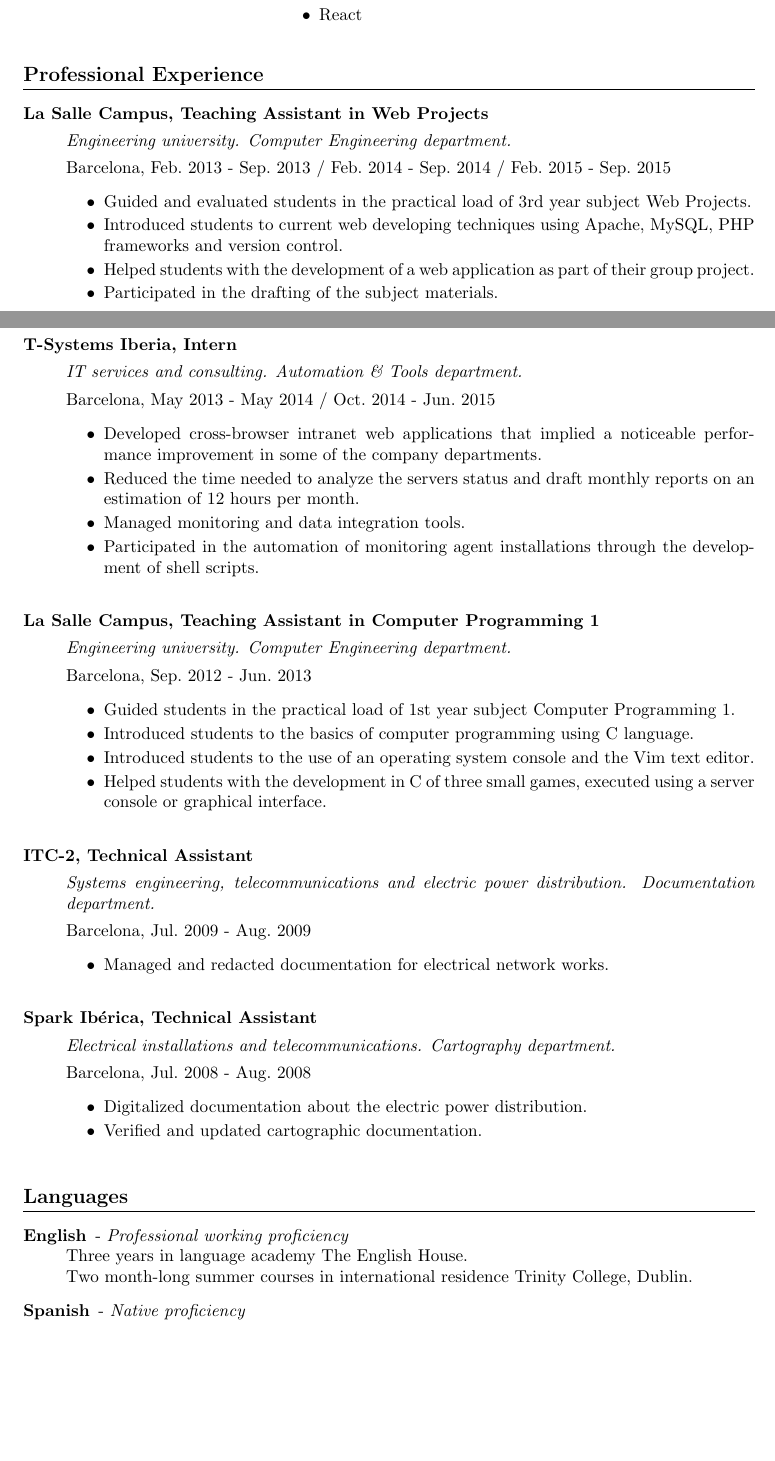
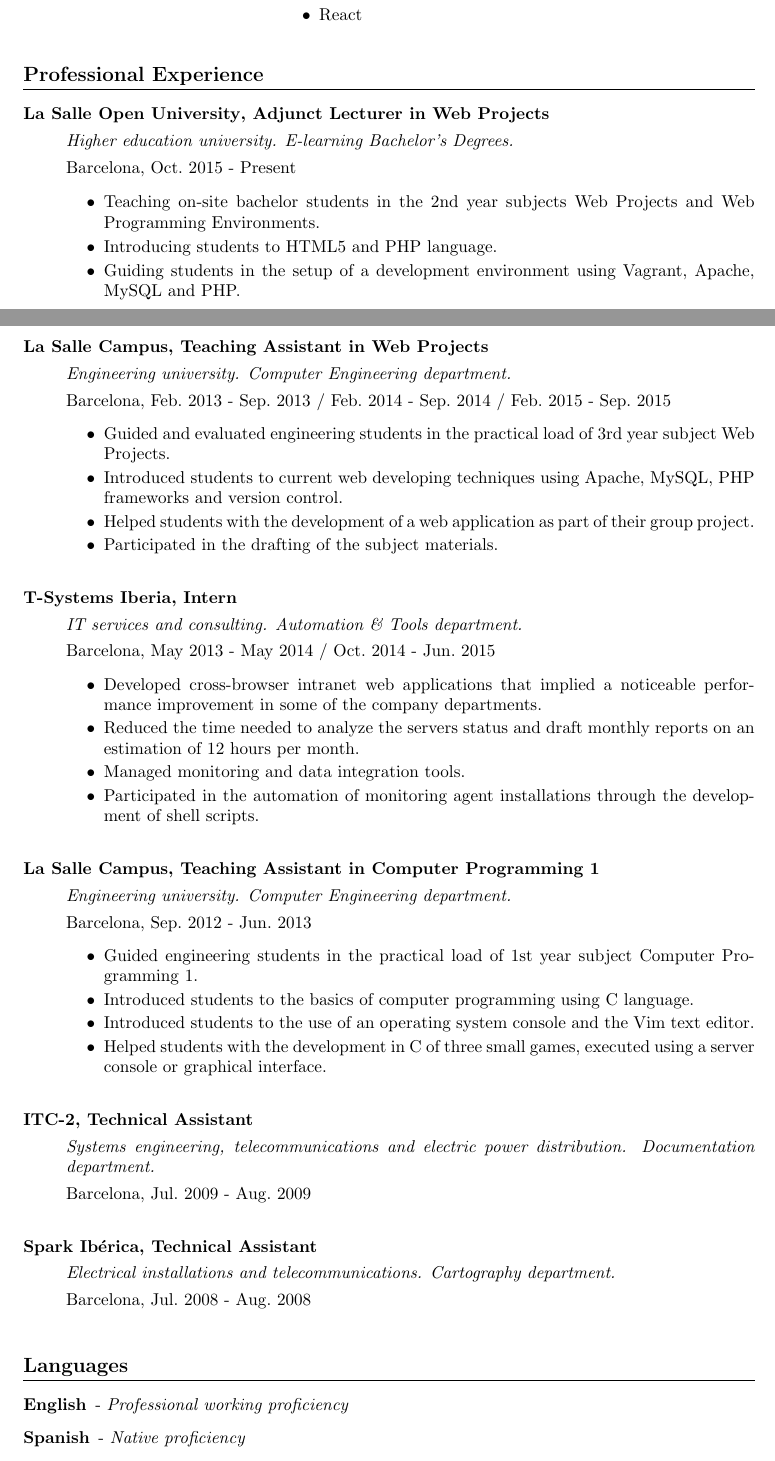
Before and after one commit to albhilazo/CV, a LaTeX CV (CV.tex, which reads sections/experience.tex, sections/languages.tex): two parts of pages 1 and 2 of 2, joined at a grey line, cut so that both start at the same text, the shorter picture padded with empty space. Compiled offline with pdfLaTeX.

Commit message:
New experience entry

```diff
--- a/sections/experience.tex
+++ b/sections/experience.tex
@@ -1,4 +1,15 @@
 \begin{description}[itemsep=15pt]
+
+    \item[\href{http://www.uols.org}{La Salle Open University}, Adjunct Lecturer in Web Projects] \hfill
+
+        \emph{Higher education university. E-learning Bachelor's Degrees.}
+
+        Barcelona, Oct.\ 2015 - Present
+        \begin{itemize}[itemsep=0pt]
+            \item Teaching on-site bachelor students in the 2nd year subjects Web Projects and Web Programming Environments.
+            \item Introducing students to HTML5 and PHP language.
+            \item Guiding students in the setup of a development environment using Vagrant, Apache, MySQL and PHP.
+        \end{itemize}
 
     \item[\href{http://www.salleurl.edu}{La Salle Campus}, Teaching Assistant in Web Projects] \hfill % \\ noenter
 
@@ -6,7 +17,7 @@
 
         Barcelona, Feb.\ 2013 - Sep.\ 2013 / Feb.\ 2014 - Sep.\ 2014 / Feb.\ 2015 - Sep.\ 2015
         \begin{itemize}[itemsep=0pt]
-            \item Guided and evaluated students in the practical load of 3rd year subject Web Projects.
+            \item Guided and evaluated engineering students in the practical load of 3rd year subject Web Projects.
             \item Introduced students to current web developing techniques using Apache, MySQL, PHP frameworks and version control.
             \item Helped students with the development of a web application as part of their group project.
             \item Participated in the drafting of the subject materials.
@@ -30,7 +41,7 @@
 
         Barcelona, Sep.\ 2012 - Jun.\ 2013
         \begin{itemize}[itemsep=0pt]
-            \item Guided students in the practical load of 1st year subject Computer Programming 1.
+            \item Guided engineering students in the practical load of 1st year subject Computer Programming 1.
             \item Introduced students to the basics of computer programming using C language.
             \item Introduced students to the use of an operating system console and the Vim text editor.
             \item Helped students with the development in C of three small games, executed using a server console or graphical interface.
@@ -41,18 +52,18 @@
         \emph{Systems engineering, telecommunications and electric power distribution. Documentation department.}
 
         Barcelona, Jul.\ 2009 - Aug.\ 2009
-        \begin{itemize}[itemsep=0pt]
-            \item Managed and redacted documentation for electrical network works.
-        \end{itemize}
+%        \begin{itemize}[itemsep=0pt]
+%            \item Managed and redacted documentation for electrical network works.
+%        \end{itemize}
 
     \item[\href{http://sparkiberica.com}{Spark Ibérica}, Technical Assistant] \hfill
 
         \emph{Electrical installations and telecommunications. Cartography department.}
 
         Barcelona, Jul.\ 2008 - Aug.\ 2008
-        \begin{itemize}[itemsep=0pt]
-            \item Digitalized documentation about the electric power distribution.
-            \item Verified and updated cartographic documentation.
-        \end{itemize}
+%        \begin{itemize}[itemsep=0pt]
+%            \item Digitalized documentation about the electric power distribution.
+%            \item Verified and updated cartographic documentation.
+%        \end{itemize}
 
 \end{description}
--- a/sections/languages.tex
+++ b/sections/languages.tex
@@ -1,8 +1,8 @@
 \begin{description}
 
-    \item[English] - \emph{Professional working proficiency} \hfill \\
-        Three years in language academy The English House. \\
-        Two month-long summer courses in international residence Trinity College, Dublin.
+    \item[English] - \emph{Professional working proficiency} \hfill %\\
+%        Three years in language academy The English House. \\
+%        Two month-long summer courses in international residence Trinity College, Dublin.
 
     \item[Spanish] - \emph{Native proficiency}
 
```
Also changed, not shown: sections/tech_skills.tex (+1 -1 lines), Albert Hilazo - CV.pdf.
